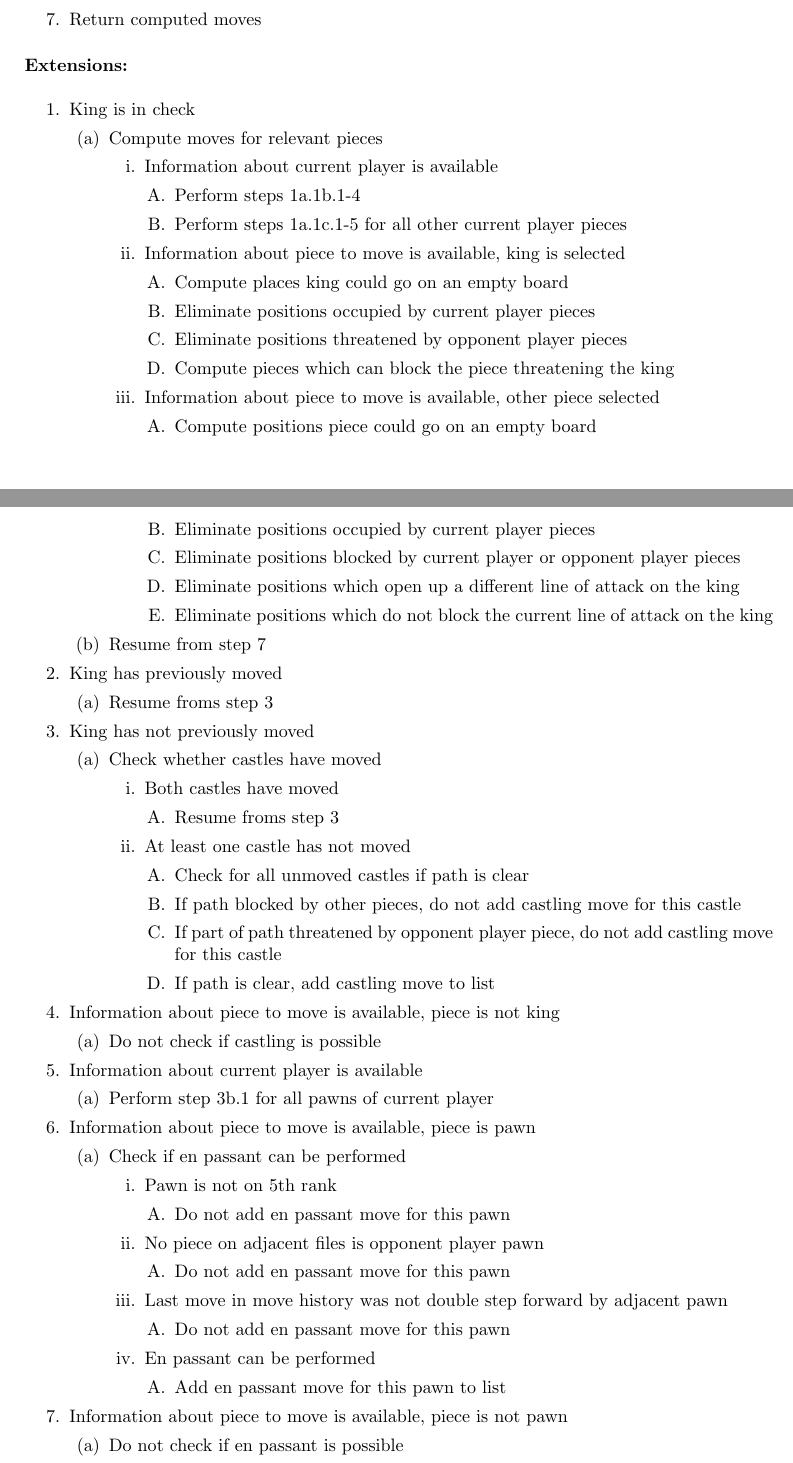
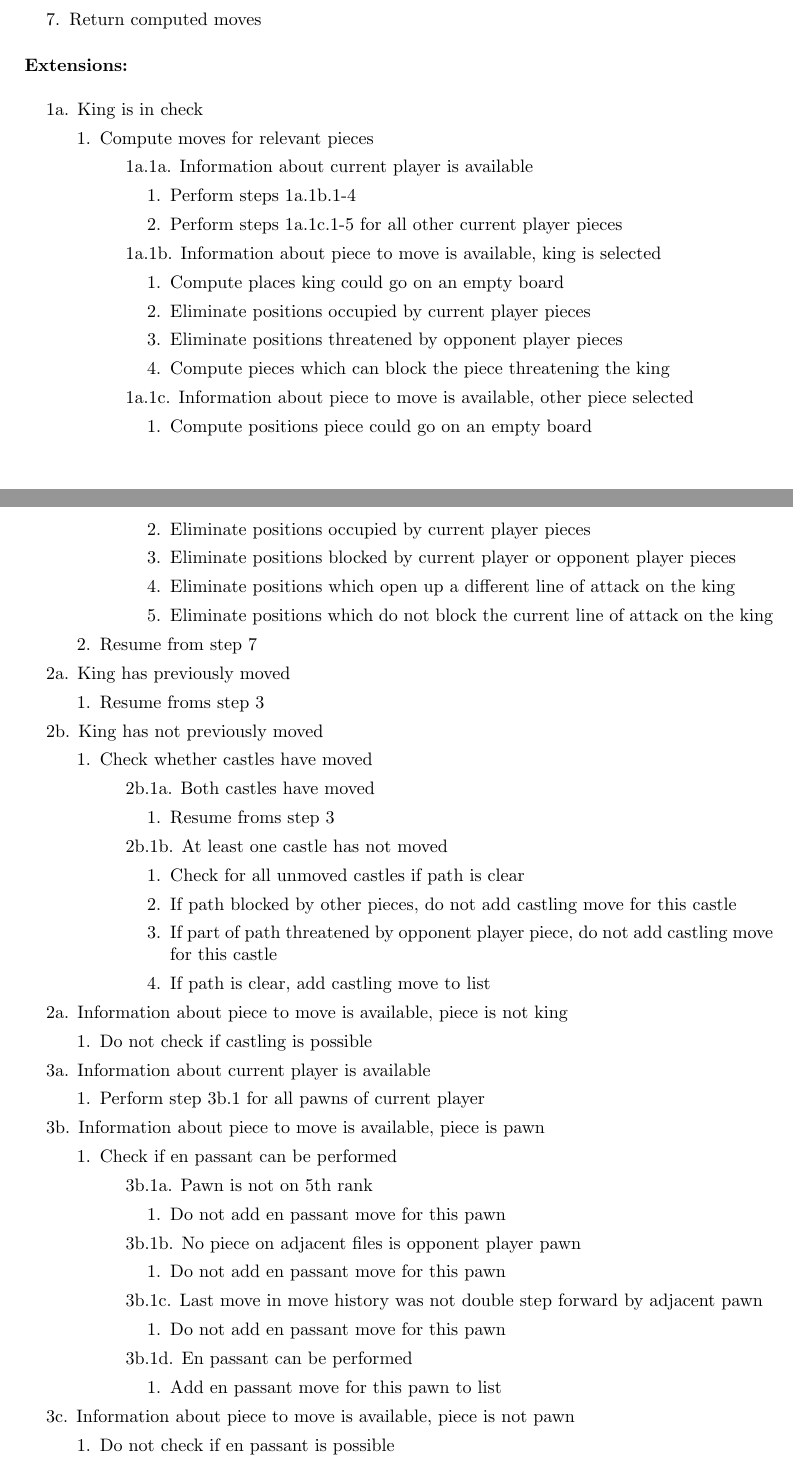
Before and after one commit to luringens/DoodleChess, a LaTeX document (docs/product-spec/product-specification.tex): two parts of pages 7 and 8 of 9, joined at a grey line, cut so that both start at the same text. Compiled offline with pdfLaTeX.

Commit message:
[product-specification.tex, produc-specification.pdf] extension labels reintroduced
Enumeration of odd numbered list elements hidden for flexibility, made all
numbers arabic numerals, removed parentheses in Style2*, set Mark2 as period.

Motivation: The points are labeled in a specific way to indicate the step
they're an extension of, so that it's easy to refer to them in other steps or in
different parts of the use case. With the introduction of easylist for making
lists in the document, these subtleties were removed, but have now been
reintroduced.

```diff
--- a/docs/product-spec/product-specification.tex
+++ b/docs/product-spec/product-specification.tex
@@ -204,53 +205,54 @@ As a chess player, i expect the chess pieces to behave like they do in regular c
 
 \paragraph{Extensions:}\mbox{}\\
 \begin{easylist}[enumerate]
-# King is in check
+\ListProperties(Hide1=100,Hide3=100,Hide5=100,Numbers=a,Style2*=,Mark2=.)
+# 1a. King is in check
 ## Compute moves for relevant pieces
-### Information about current player is available
+### 1a.1a. Information about current player is available
 #### Perform steps 1a.1b.1-4
 #### Perform steps 1a.1c.1-5 for all other current player pieces
-### Information about piece to move is available, king is selected
+### 1a.1b. Information about piece to move is available, king is selected
 #### Compute places king could go on an empty board
 #### Eliminate positions occupied by current player pieces
 #### Eliminate positions threatened by opponent player pieces
 #### Compute pieces which can block the piece threatening the king
-### Information about piece to move is available, other piece selected
+### 1a.1c. Information about piece to move is available, other piece selected
 #### Compute positions piece could go on an empty board
 #### Eliminate positions occupied by current player pieces
 #### Eliminate positions blocked by current player or opponent player pieces
 #### Eliminate positions which open up a different line of attack on the king
 #### Eliminate positions which do not block the current line of attack on the king
 ## Resume from step 7
-# King has previously moved
+# 2a. King has previously moved
 ## Resume froms step 3
-# King has not previously moved
+# 2b. King has not previously moved
 ## Check whether castles have moved
-### Both castles have moved
+### 2b.1a. Both castles have moved
 #### Resume froms step 3
-### At least one castle has not moved
+### 2b.1b. At least one castle has not moved
 #### Check for all unmoved castles if path is clear
 #### If path blocked by other pieces, do not add castling move for this castle
 #### If part of path threatened by opponent player piece, do not add castling move for this castle
 #### If path is clear, add castling move to list
-# Information about piece to move is available, piece is not king
+# 2a. Information about piece to move is available, piece is not king
 ## Do not check if castling is possible
-# Information about current player is available
+# 3a. Information about current player is available
 ## Perform step 3b.1 for all pawns of current player
-# Information about piece to move is available, piece is pawn
+# 3b. Information about piece to move is available, piece is pawn
 ## Check if en passant can be performed
-### Pawn is not on 5th rank
+### 3b.1a. Pawn is not on 5th rank
 #### Do not add en passant move for this pawn
-### No piece on adjacent files is opponent player pawn
+### 3b.1b. No piece on adjacent files is opponent player pawn
 #### Do not add en passant move for this pawn
-### Last move in move history was not double step forward by adjacent pawn
+### 3b.1c. Last move in move history was not double step forward by adjacent pawn
 #### Do not add en passant move for this pawn
-### En passant can be performed
+### 3b.1d. En passant can be performed
 #### Add en passant move for this pawn to list
-# Information about piece to move is available, piece is not pawn
+# 3c. Information about piece to move is available, piece is not pawn
 ## Do not check if en passant is possible
 \end{easylist}
 
-\textbf{Special requirements:} Computation should be as fast as possible, in order to create the best possible user experience. \\
+\paragraph{Special requirements:} Computation should be as fast as possible, in order to create the best possible user experience. \\
 
 \paragraph{Technology and data variations list:}\mbox{}\\
 \begin{easylist}[itemize]
```
Also changed, not shown: docs/product-spec/product-specification.pdf, docs/product-spec/product-specification.tex (43 more changed lines).
